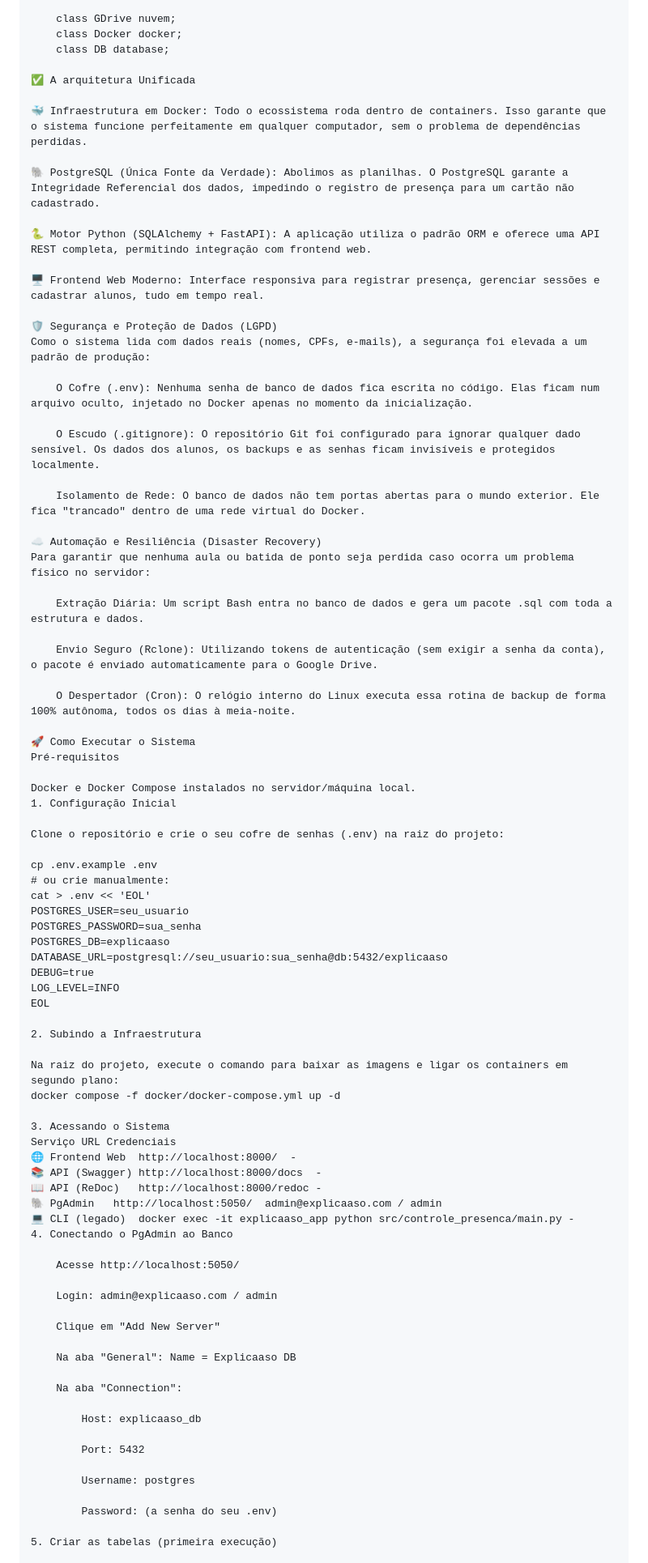
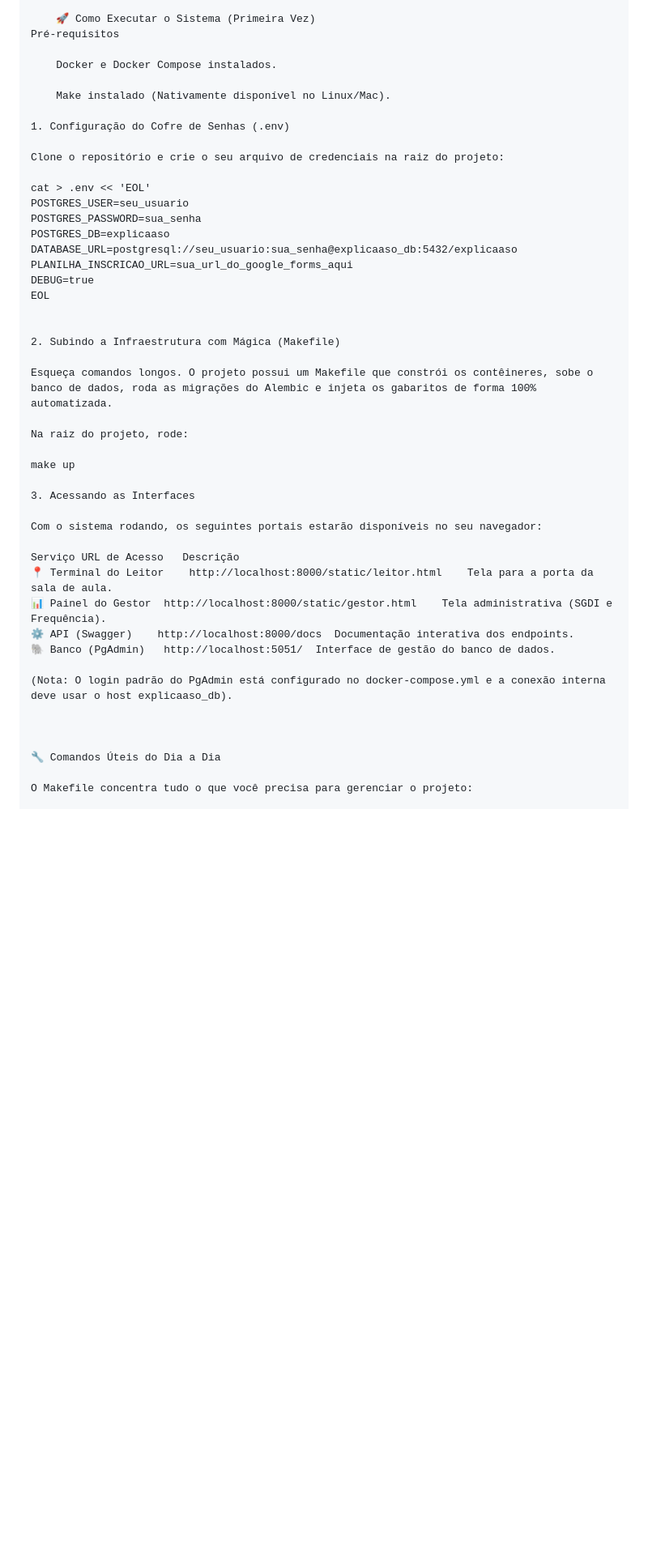
Before and after one commit to DiegoPaz85/controle-presenca, a Markdown page: README.md, the part around one of its changes. Shown at 81% size. Rendered like a GitHub page; blank space fills up the shorter version.

```diff
--- a/README.md
+++ b/README.md
@@ -75,86 +58,48 @@ graph TD
 
-    class GDrive nuvem;
-    class Docker docker;
-    class DB database;
-
-✅ A arquitetura Unificada
-
-🐳 Infraestrutura em Docker: Todo o ecossistema roda dentro de containers. Isso garante que o sistema funcione perfeitamente em qualquer computador, sem o problema de dependências perdidas.
-
-🐘 PostgreSQL (Única Fonte da Verdade): Abolimos as planilhas. O PostgreSQL garante a Integridade Referencial dos dados, impedindo o registro de presença para um cartão não cadastrado.
-
-🐍 Motor Python (SQLAlchemy + FastAPI): A aplicação utiliza o padrão ORM e oferece uma API REST completa, permitindo integração com frontend web.
-
-🖥️ Frontend Web Moderno: Interface responsiva para registrar presença, gerenciar sessões e cadastrar alunos, tudo em tempo real.
-
-🛡️ Segurança e Proteção de Dados (LGPD)
-Como o sistema lida com dados reais (nomes, CPFs, e-mails), a segurança foi elevada a um padrão de produção:
-
-    O Cofre (.env): Nenhuma senha de banco de dados fica escrita no código. Elas ficam num arquivo oculto, injetado no Docker apenas no momento da inicialização.
-
-    O Escudo (.gitignore): O repositório Git foi configurado para ignorar qualquer dado sensível. Os dados dos alunos, os backups e as senhas ficam invisíveis e protegidos localmente.
-
-    Isolamento de Rede: O banco de dados não tem portas abertas para o mundo exterior. Ele fica "trancado" dentro de uma rede virtual do Docker.
-
-☁️ Automação e Resiliência (Disaster Recovery)
-Para garantir que nenhuma aula ou batida de ponto seja perdida caso ocorra um problema físico no servidor:
-
-    Extração Diária: Um script Bash entra no banco de dados e gera um pacote .sql com toda a estrutura e dados.
-
-    Envio Seguro (Rclone): Utilizando tokens de autenticação (sem exigir a senha da conta), o pacote é enviado automaticamente para o Google Drive.
-
-    O Despertador (Cron): O relógio interno do Linux executa essa rotina de backup de forma 100% autônoma, todos os dias à meia-noite.
-
-🚀 Como Executar o Sistema
+    🚀 Como Executar o Sistema (Primeira Vez)
 Pré-requisitos
 
-Docker e Docker Compose instalados no servidor/máquina local.
-1. Configuração Inicial
+    Docker e Docker Compose instalados.
 
-Clone o repositório e crie o seu cofre de senhas (.env) na raiz do projeto:
+    Make instalado (Nativamente disponível no Linux/Mac).
 
-cp .env.example .env
-# ou crie manualmente:
+1. Configuração do Cofre de Senhas (.env)
+
+Clone o repositório e crie o seu arquivo de credenciais na raiz do projeto:
+
 cat > .env << 'EOL'
 POSTGRES_USER=seu_usuario
 POSTGRES_PASSWORD=sua_senha
 POSTGRES_DB=explicaaso
-DATABASE_URL=postgresql://seu_usuario:sua_senha@db:5432/explicaaso
+DATABASE_URL=postgresql://seu_usuario:sua_senha@explicaaso_db:5432/explicaaso
+PLANILHA_INSCRICAO_URL=sua_url_do_google_forms_aqui
 DEBUG=true
-LOG_LEVEL=INFO
 EOL
 
-2. Subindo a Infraestrutura
 
-Na raiz do projeto, execute o comando para baixar as imagens e ligar os containers em segundo plano:
-docker compose -f docker/docker-compose.yml up -d
+2. Subindo a Infraestrutura com Mágica (Makefile)
 
-3. Acessando o Sistema
-Serviço	URL	Credenciais
-🌐 Frontend Web	http://localhost:8000/	-
-📚 API (Swagger)	http://localhost:8000/docs	-
-📖 API (ReDoc)	http://localhost:8000/redoc	-
-🐘 PgAdmin	http://localhost:5050/	admin@explicaaso.com / admin
-💻 CLI (legado)	docker exec -it explicaaso_app python src/controle_presenca/main.py	-
-4. Conectando o PgAdmin ao Banco
+Esqueça comandos longos. O projeto possui um Makefile que constrói os contêineres, sobe o banco de dados, roda as migrações do Alembic e injeta os gabaritos de forma 100% automatizada.
 
-    Acesse http://localhost:5050/
+Na raiz do projeto, rode:
 
-    Login: admin@explicaaso.com / admin
+make up
 
-    Clique em "Add New Server"
+3. Acessando as Interfaces
 
-    Na aba "General": Name = Explicaaso DB
+Com o sistema rodando, os seguintes portais estarão disponíveis no seu navegador:
 
-    Na aba "Connection":
+Serviço	URL de Acesso	Descrição
+📍 Terminal do Leitor	http://localhost:8000/static/leitor.html	Tela para a porta da sala de aula.
+📊 Painel do Gestor	http://localhost:8000/static/gestor.html	Tela administrativa (SGDI e Frequência).
+⚙️ API (Swagger)	http://localhost:8000/docs	Documentação interativa dos endpoints.
+🐘 Banco (PgAdmin)	http://localhost:5051/	Interface de gestão do banco de dados.
 
-        Host: explicaaso_db
+(Nota: O login padrão do PgAdmin está configurado no docker-compose.yml e a conexão interna deve usar o host explicaaso_db).
 
-        Port: 5432
 
-        Username: postgres
 
-        Password: (a senha do seu .env)
+🔧 Comandos Úteis do Dia a Dia
 
-5. Criar as tabelas (primeira execução)
+O Makefile concentra tudo o que você precisa para gerenciar o projeto:
 
```
Also changed, not shown: other parts of README.md (+38 -94 lines).
